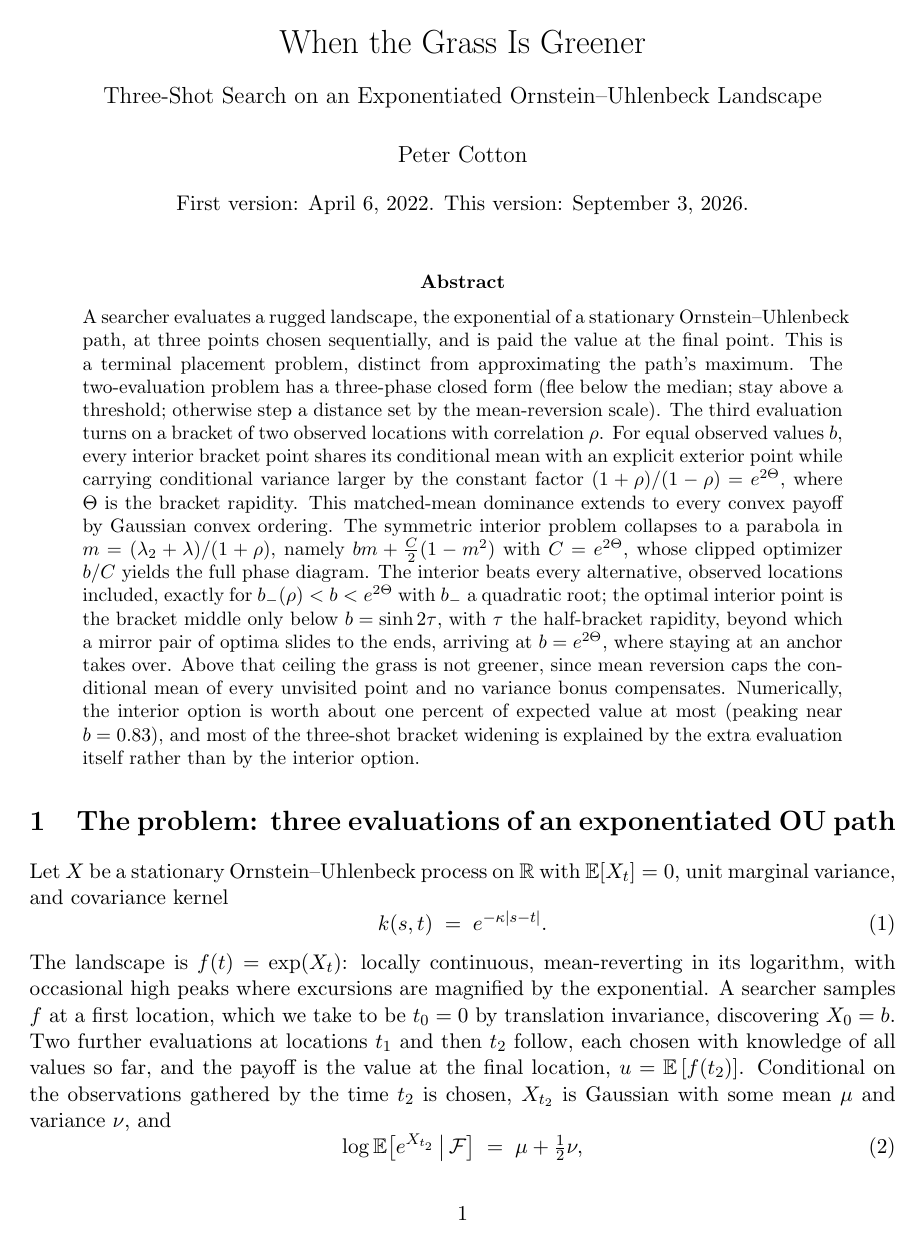
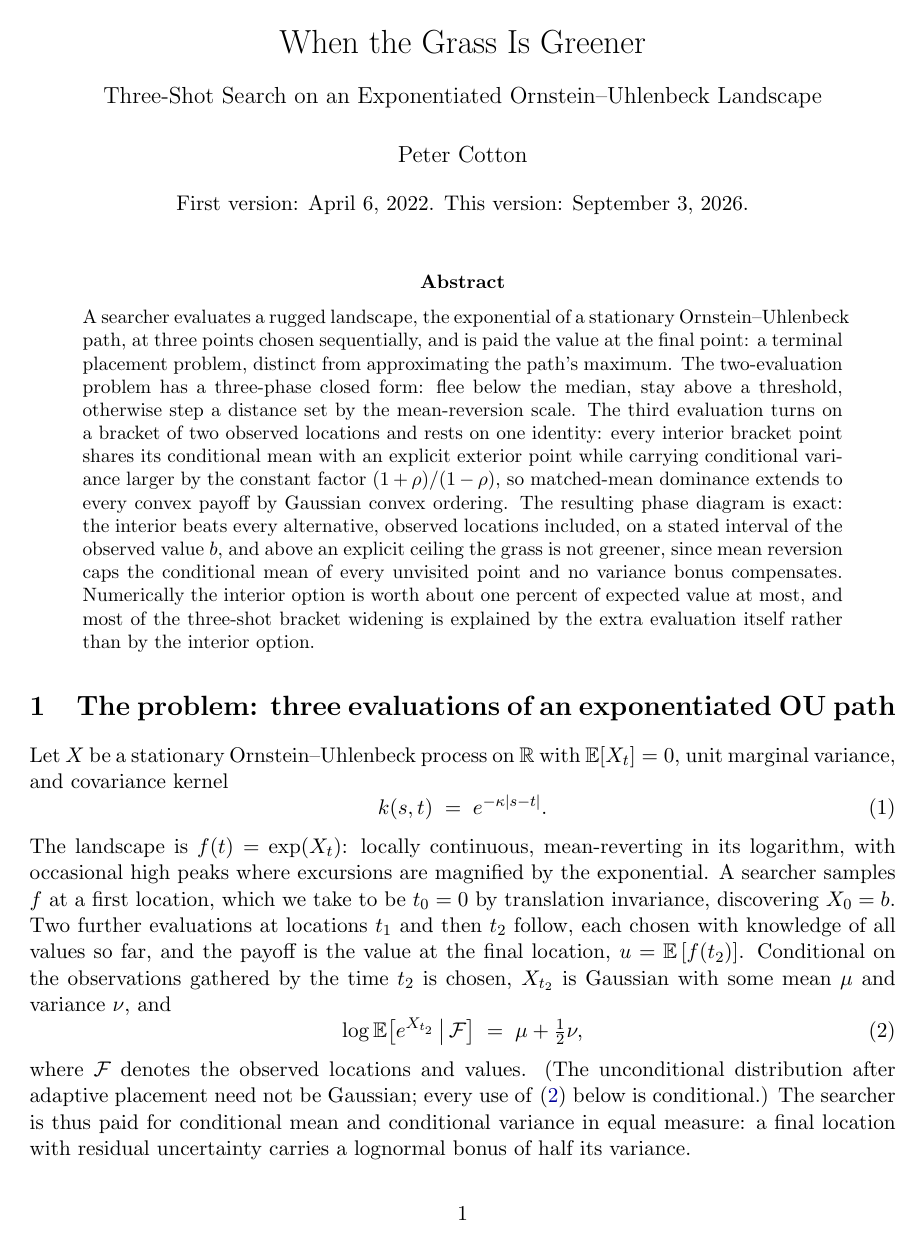
Before and after one commit to microprediction/browniansearch, a LaTeX paper (papers/grass/grass.tex): page 1 of 9. Compiled offline with pdfLaTeX.

Commit message:
Shorten the grass abstract to five sentences
Derivation details (the m-parabola, the quadratic root, the sliding
optima) move to the body where they live; the abstract keeps the
problem, the two-shot closed form, the matched-mean identity, the
phase-diagram ceiling, and the numerical verdict.

Co-Authored-By: Claude Fable 5 <noreply@anthropic.com>

```diff
--- a/papers/grass/grass.tex
+++ b/papers/grass/grass.tex
@@ -29,32 +29,24 @@
 \begin{abstract}
 \noindent A searcher evaluates a rugged landscape, the exponential of a
 stationary Ornstein--Uhlenbeck path, at three points chosen
-sequentially, and is paid the value at the final point. This is a
-terminal placement problem, distinct from approximating the path's
-maximum. The
-two-evaluation problem has a three-phase closed form (flee below the
-median; stay above a threshold; otherwise step a distance set by the
-mean-reversion scale). The third evaluation turns on a bracket of two
-observed locations with correlation $\rho$. For equal observed values
-$b$, every interior bracket point shares its conditional mean with an
-explicit exterior point while carrying conditional variance larger by
-the constant factor $(1+\rho)/(1-\rho)=e^{2\Theta}$, where $\Theta$
-is the bracket rapidity. This matched-mean dominance extends to every
-convex payoff by Gaussian convex ordering. The symmetric interior
-problem collapses to a parabola in $m=(\lambda_2+\lambda)/(1+\rho)$,
-namely $bm+\tfrac{C}{2}(1-m^{2})$ with $C=e^{2\Theta}$, whose clipped
-optimizer $b/C$ yields the full phase diagram. The interior beats every
-alternative, observed locations included, exactly for
-$b_{-}(\rho)<b<e^{2\Theta}$ with $b_{-}$ a quadratic root; the optimal
-interior point is the bracket middle only below $b=\sinh 2\tau$, with
-$\tau$ the half-bracket rapidity, beyond which a mirror pair of optima
-slides to the ends, arriving at $b=e^{2\Theta}$, where staying at an
-anchor takes over. Above that ceiling the grass is not greener, since
-mean reversion caps the conditional mean of every unvisited point and
-no variance bonus compensates. Numerically, the interior option is worth
-about one percent of expected value at most (peaking near $b=0.83$),
-and most of the three-shot bracket widening is explained by the extra
-evaluation itself rather than by the interior option.
+sequentially, and is paid the value at the final point: a terminal
+placement problem, distinct from approximating the path's maximum. The
+two-evaluation problem has a three-phase closed form: flee below the
+median, stay above a threshold, otherwise step a distance set by the
+mean-reversion scale. The third evaluation turns on a bracket of two
+observed locations and rests on one identity: every interior bracket
+point shares its conditional mean with an explicit exterior point while
+carrying conditional variance larger by the constant factor
+$(1+\rho)/(1-\rho)$, so matched-mean dominance extends to every convex
+payoff by Gaussian convex ordering. The resulting phase diagram is
+exact: the interior beats every alternative, observed locations
+included, on a stated interval of the observed value $b$, and above an
+explicit ceiling the grass is not greener, since mean reversion caps
+the conditional mean of every unvisited point and no variance bonus
+compensates. Numerically the interior option is worth about one percent
+of expected value at most, and most of the three-shot bracket widening
+is explained by the extra evaluation itself rather than by the interior
+option.
 \end{abstract}
 
 \section{The problem: three evaluations of an exponentiated OU path}
```
